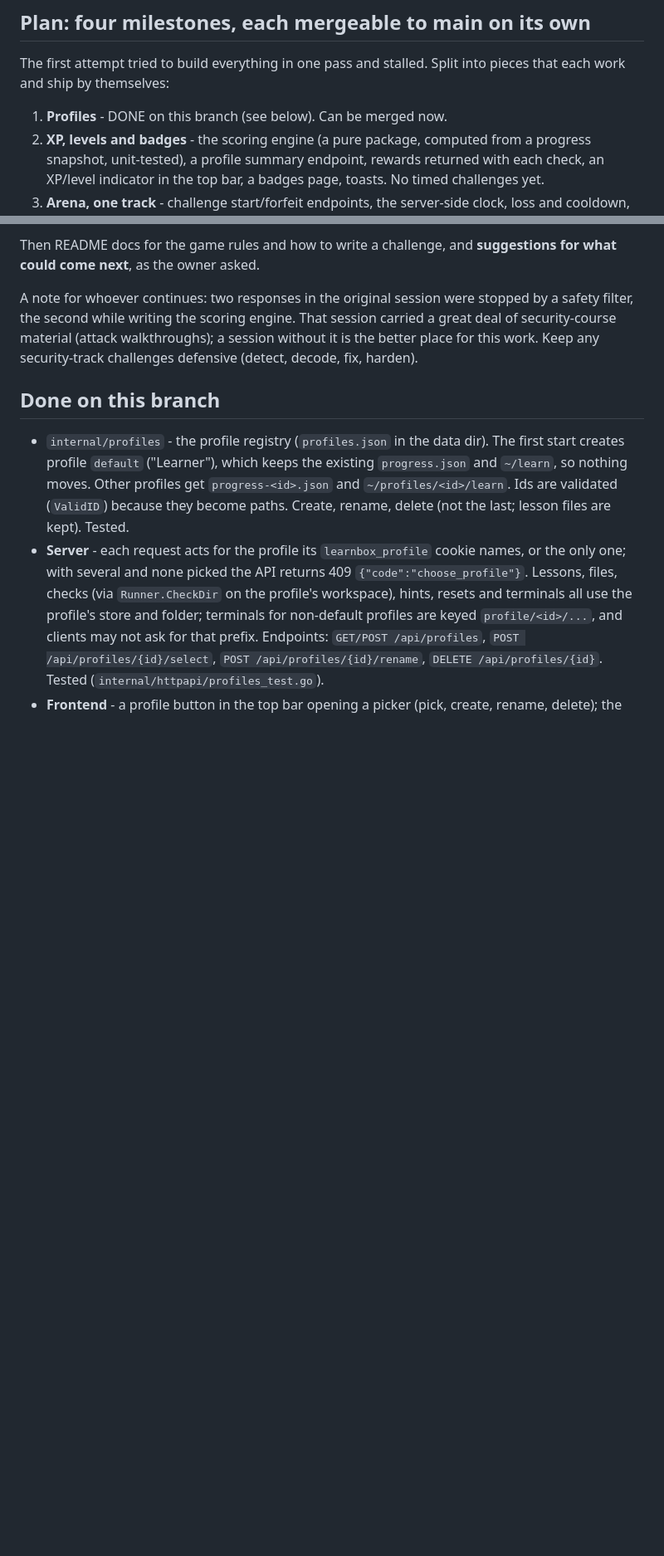
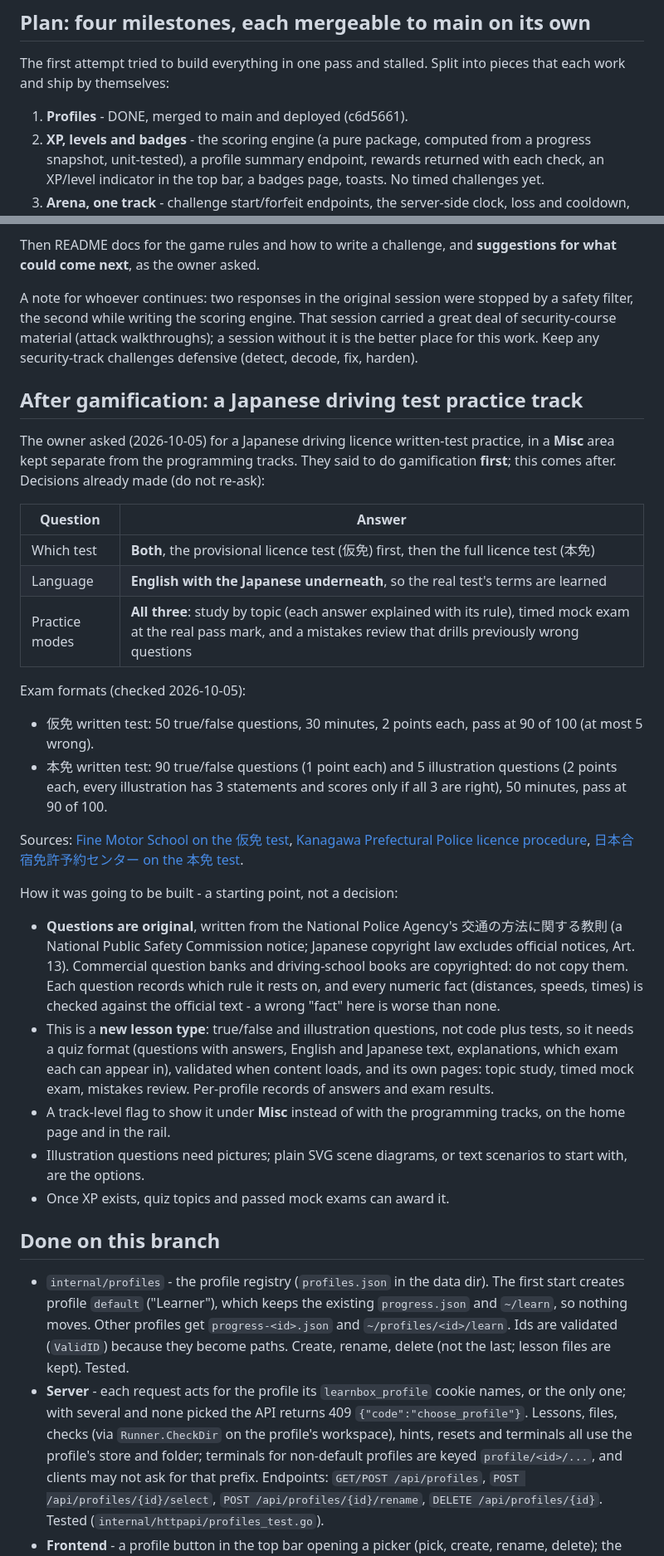
Before and after one commit to eiyanproject/learnbox, a Markdown page: docs/HANDOVER-gamification.md, 2 parts joined by grey strips. Shown at 83% size. Rendered like a GitHub page; blank space fills up the shorter version.

Commit message:
handover: queue the Japanese driving test after gamification
The owner asked for a Japanese driving-test practice track in a separate
Misc area, to follow gamification. Their decisions and the checked exam
formats are recorded so the next session starts from them.

Co-Authored-By: Claude Opus 5.5 <noreply@anthropic.com>

```diff
--- a/docs/HANDOVER-gamification.md
+++ b/docs/HANDOVER-gamification.md
@@ -31,7 +31,7 @@ deploys themselves (`bash update-lxc.sh --ctid 116 --yes`, then
 The first attempt tried to build everything in one pass and stalled. Split
 into pieces that each work and ship by themselves:
 
-1. **Profiles** - DONE on this branch (see below). Can be merged now.
+1. **Profiles** - DONE, merged to main and deployed (c6d5661).
 2. **XP, levels and badges** - the scoring engine (a pure package, computed
    from a progress snapshot, unit-tested), a profile summary endpoint, rewards
    returned with each check, an XP/level indicator in the top bar, a badges
@@ -51,6 +51,51 @@ stopped by a safety filter, the second while writing the scoring engine.
 That session carried a great deal of security-course material (attack
 walkthroughs); a session without it is the better place for this work. Keep
 any security-track challenges defensive (detect, decode, fix, harden).
+
+## After gamification: a Japanese driving test practice track
+
+The owner asked (2026-10-05) for a Japanese driving licence written-test
+practice, in a **Misc** area kept separate from the programming tracks. They
+said to do gamification **first**; this comes after. Decisions already made
+(do not re-ask):
+
+| Question | Answer |
+|---|---|
+| Which test | **Both**, the provisional licence test (仮免) first, then the full licence test (本免) |
+| Language | **English with the Japanese underneath**, so the real test's terms are learned |
+| Practice modes | **All three**: study by topic (each answer explained with its rule), timed mock exam at the real pass mark, and a mistakes review that drills previously wrong questions |
+
+Exam formats (checked 2026-10-05):
+
+- 仮免 written test: 50 true/false questions, 30 minutes, 2 points each, pass
+  at 90 of 100 (at most 5 wrong).
+- 本免 written test: 90 true/false questions (1 point each) and 5 illustration
+  questions (2 points each, every illustration has 3 statements and scores
+  only if all 3 are right), 50 minutes, pass at 90 of 100.
+
+Sources: [Fine Motor School on the 仮免 test](https://www.fine-motorschool.co.jp/news/column/20240226/),
+[Kanagawa Prefectural Police licence procedure](https://www.police.pref.kanagawa.jp/tetsuzuki/menkyo/mes83012.html),
+[日本合宿免許予約センター on the 本免 test](https://www.gasshukuhikaku.com/blog_car/post_6378/).
+
+How it was going to be built - a starting point, not a decision:
+
+- **Questions are original**, written from the National Police Agency's
+  交通の方法に関する教則 (a National Public Safety Commission notice; Japanese
+  copyright law excludes official notices, Art. 13). Commercial question
+  banks and driving-school books are copyrighted: do not copy them. Each
+  question records which rule it rests on, and every numeric fact (distances,
+  speeds, times) is checked against the official text - a wrong "fact" here
+  is worse than none.
+- This is a **new lesson type**: true/false and illustration questions, not
+  code plus tests, so it needs a quiz format (questions with answers, English
+  and Japanese text, explanations, which exam each can appear in), validated
+  when content loads, and its own pages: topic study, timed mock exam,
+  mistakes review. Per-profile records of answers and exam results.
+- A track-level flag to show it under **Misc** instead of with the
+  programming tracks, on the home page and in the rail.
+- Illustration questions need pictures; plain SVG scene diagrams, or text
+  scenarios to start with, are the options.
+- Once XP exists, quiz topics and passed mock exams can award it.
 
 ## Done on this branch
 
```
